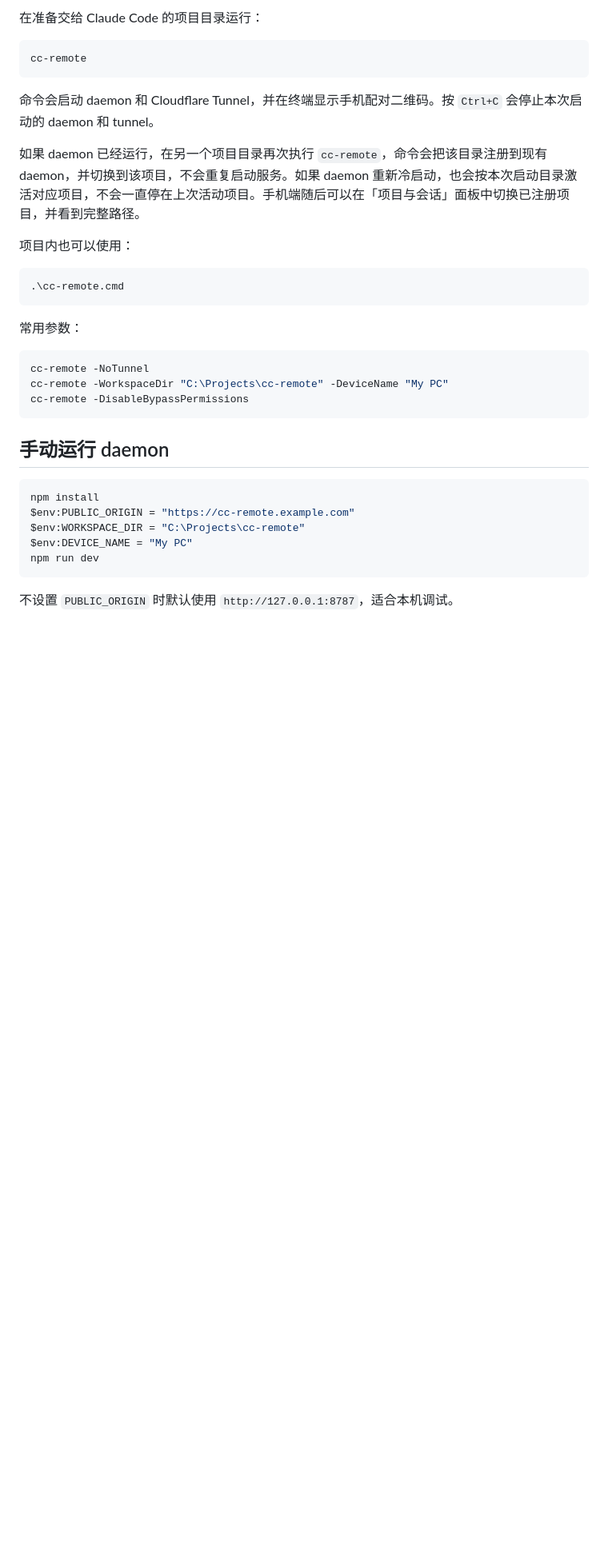
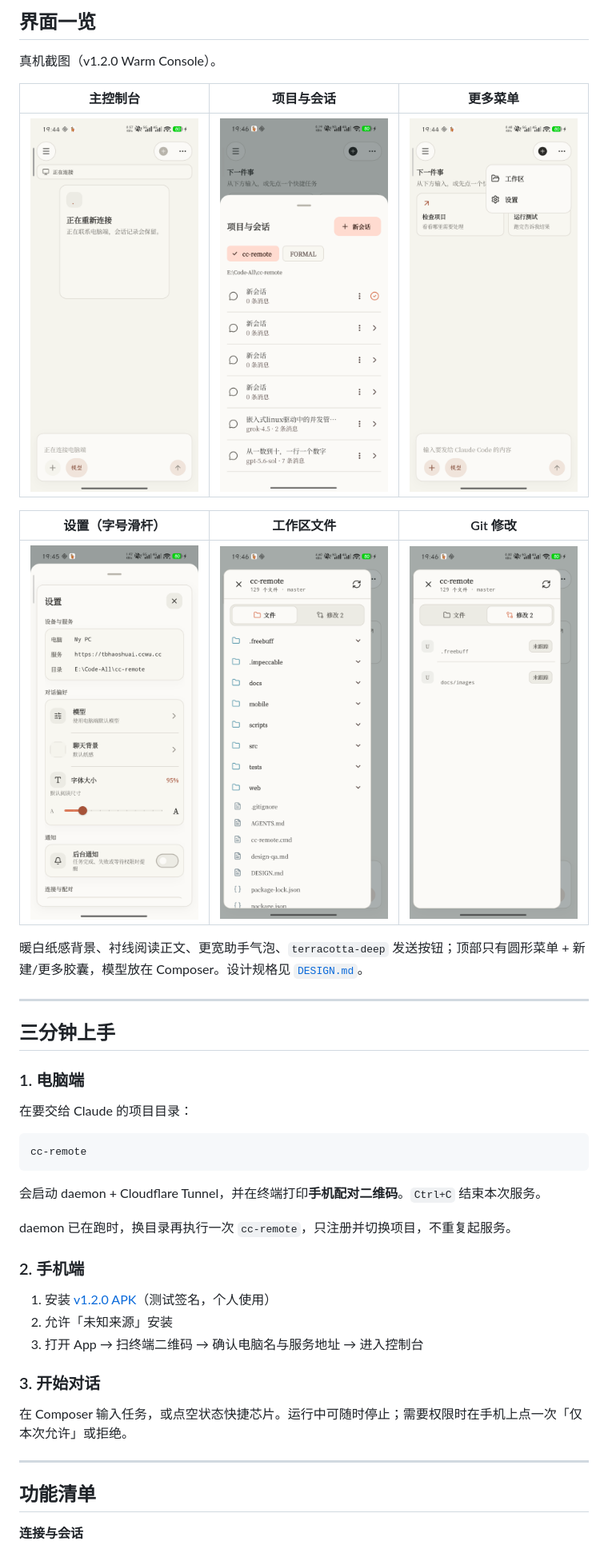
Before and after one commit to TangBo-cpu/cc-remote, a Markdown page: README.md, the part around one of its changes. Shown at 80% size. GitHub-like rendering; pictures changed too: docs/images/01-chat.png (added), docs/images/02-more-menu.png (added), docs/images/03-settings.png (added); blank space fills up the shorter version.

````diff
--- a/README.md
+++ b/README.md
@@ -29,37 +40,47 @@ Flutter App
 
-在准备交给 Claude Code 的项目目录运行：
+## 界面一览
+
+真机截图（v1.2.0 Warm Console）。
+
+| 主控制台 | 项目与会话 | 更多菜单 |
+| :---: | :---: | :---: |
+| <img src="docs/images/01-chat.png" width="220" alt="主控制台" /> | <img src="docs/images/06-sessions.png" width="220" alt="项目与会话" /> | <img src="docs/images/02-more-menu.png" width="220" alt="更多菜单" /> |
+
+| 设置（字号滑杆） | 工作区文件 | Git 修改 |
+| :---: | :---: | :---: |
+| <img src="docs/images/03-settings.png" width="220" alt="设置" /> | <img src="docs/images/04-workspace.png" width="220" alt="工作区" /> | <img src="docs/images/05-diff.png" width="220" alt="Diff" /> |
+
+暖白纸感背景、衬线阅读正文、更宽助手气泡、`terracotta-deep` 发送按钮；顶部只有圆形菜单 + 新建/更多胶囊，模型放在 Composer。设计规格见 [`DESIGN.md`](DESIGN.md)。
+
+---
+
+## 三分钟上手
+
+### 1. 电脑端
+
+在要交给 Claude 的项目目录：
 
 ```powershell
 cc-remote
 ```
 
-命令会启动 daemon 和 Cloudflare Tunnel，并在终端显示手机配对二维码。按 `Ctrl+C` 会停止本次启动的 daemon 和 tunnel。
+会启动 daemon + Cloudflare Tunnel，并在终端打印**手机配对二维码**。`Ctrl+C` 结束本次服务。
 
-如果 daemon 已经运行，在另一个项目目录再次执行 `cc-remote`，命令会把该目录注册到现有 daemon，并切换到该项目，不会重复启动服务。如果 daemon 重新冷启动，也会按本次启动目录激活对应项目，不会一直停在上次活动项目。手机端随后可以在「项目与会话」面板中切换已注册项目，并看到完整路径。
+daemon 已在跑时，换目录再执行一次 `cc-remote`，只注册并切换项目，不重复起服务。
 
-项目内也可以使用：
+### 2. 手机端
 
-```powershell
-.\cc-remote.cmd
-```
+1. 安装 [v1.2.0 APK](https://github.com/TangBo-cpu/cc-remote/releases/download/v1.2.0/cc-remote-v1.2.0-android.apk)（测试签名，个人使用）
+2. 允许「未知来源」安装
+3. 打开 App → 扫终端二维码 → 确认电脑名与服务地址 → 进入控制台
 
-常用参数：
+### 3. 开始对话
 
-```powershell
-cc-remote -NoTunnel
-cc-remote -WorkspaceDir "C:\Projects\cc-remote" -DeviceName "My PC"
-cc-remote -DisableBypassPermissions
-```
+在 Composer 输入任务，或点空状态快捷芯片。运行中可随时停止；需要权限时在手机上点一次「仅本次允许」或拒绝。
 
-## 手动运行 daemon
+---
 
-```powershell
-npm install
-$env:PUBLIC_ORIGIN = "https://cc-remote.example.com"
-$env:WORKSPACE_DIR = "C:\Projects\cc-remote"
-$env:DEVICE_NAME = "My PC"
-npm run dev
-```
+## 功能清单
 
-不设置 `PUBLIC_ORIGIN` 时默认使用 `http://127.0.0.1:8787`，适合本机调试。
+**连接与会话**
 
````
Also changed, not shown: other parts of README.md (+115 -159 lines).
